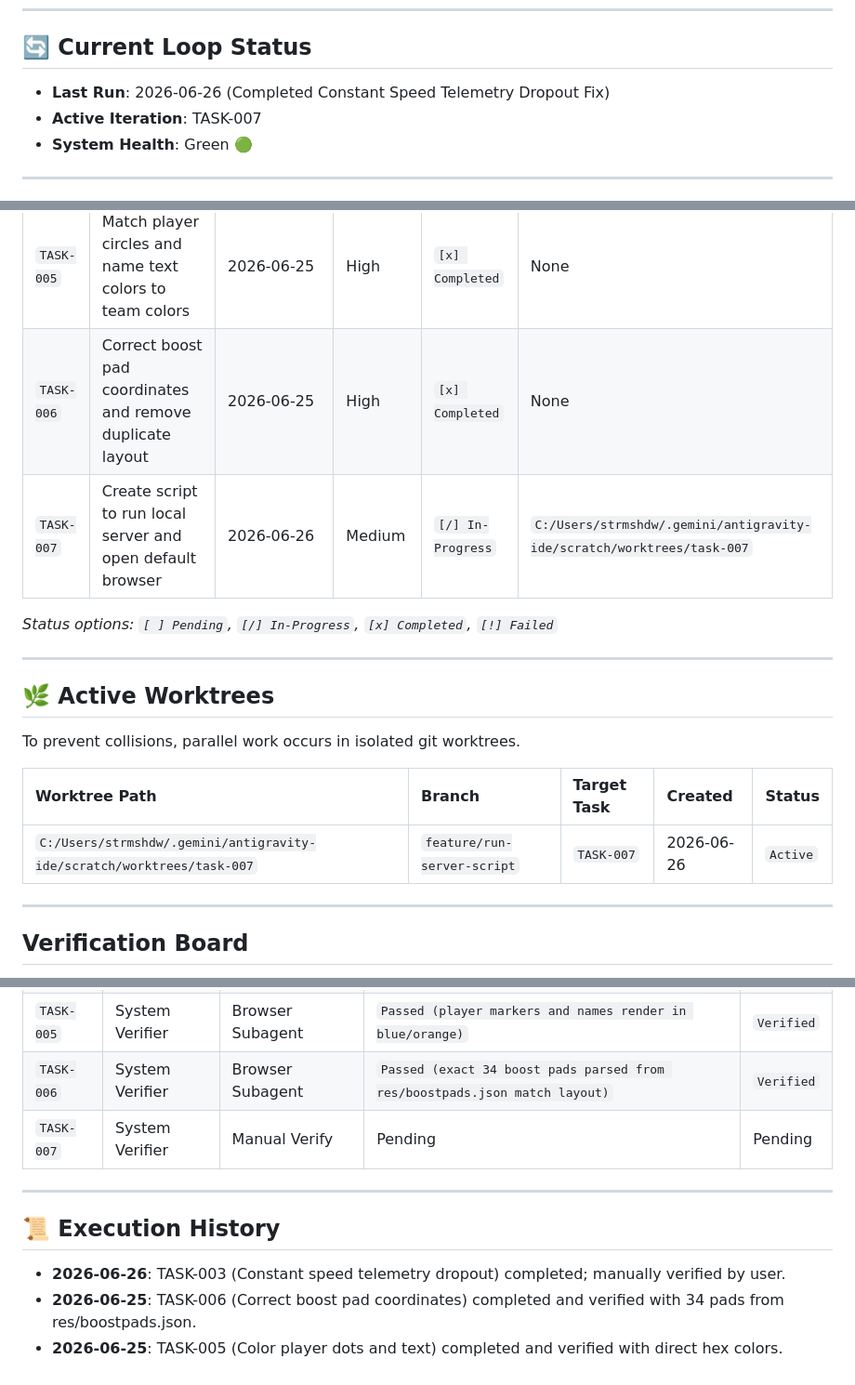
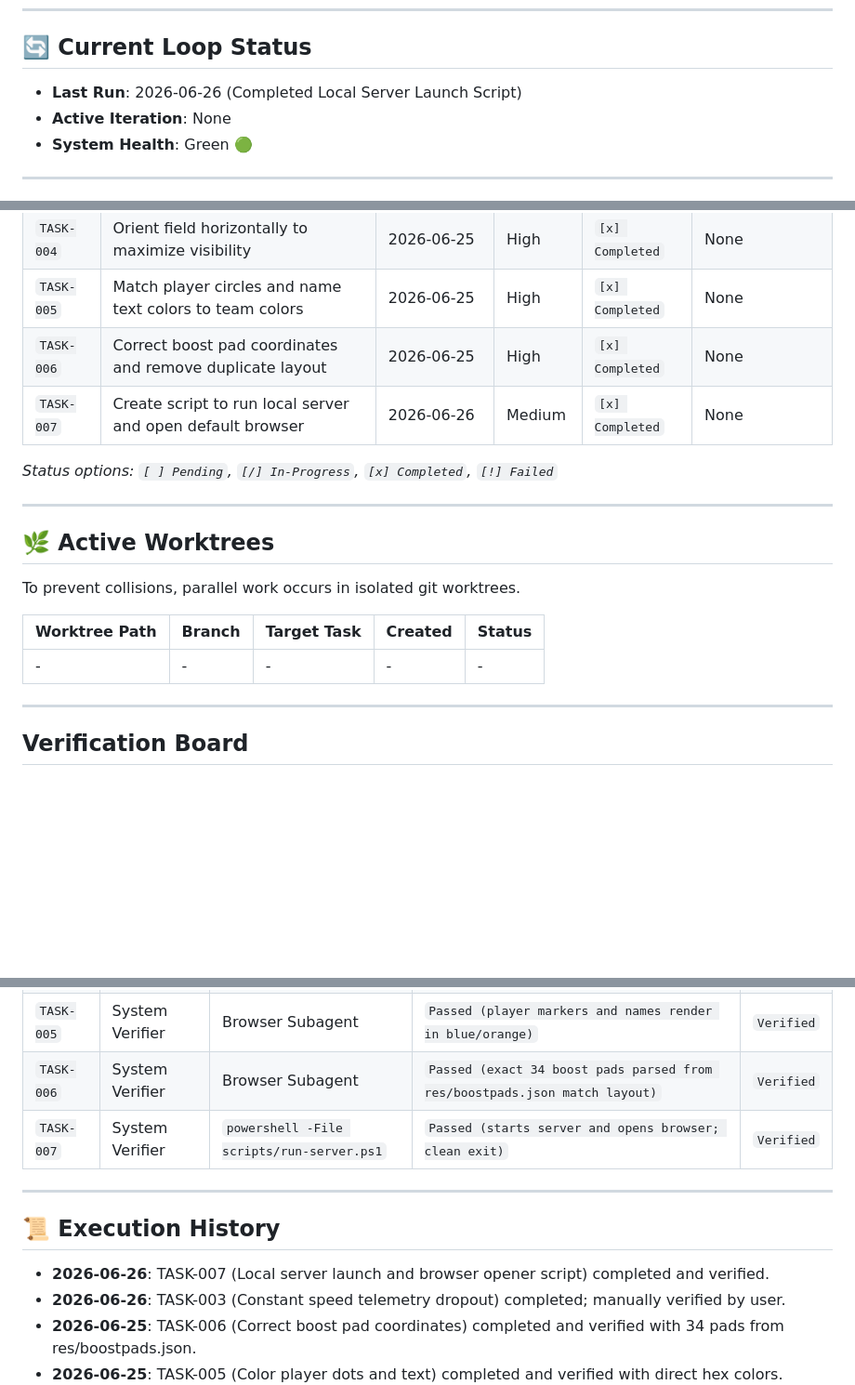
Before and after one commit to strmshdw/rl-replay, a Markdown page: progress.md, 3 parts joined by grey strips. Shown at 93% size. Rendered like a GitHub page; blank space fills up the shorter version.

```diff
--- a/progress.md
+++ b/progress.md
@@ -5,8 +5,8 @@ This file serves as the persistent state memory for the automated loop. The agen
 ---
 
 ## 🔄 Current Loop Status
-- **Last Run**: 2026-06-26 (Completed Constant Speed Telemetry Dropout Fix)
-- **Active Iteration**: TASK-007
+- **Last Run**: 2026-06-26 (Completed Local Server Launch Script)
+- **Active Iteration**: None
 - **System Health**: Green 🟢
 
 ---
@@ -22,7 +22,7 @@ These items are discovered by the automated triage schedule. They must be valida
 | `TASK-004` | Orient field horizontally to maximize visibility | 2026-06-25 | High | `[x] Completed` | None |
 | `TASK-005` | Match player circles and name text colors to team colors | 2026-06-25 | High | `[x] Completed` | None |
 | `TASK-006` | Correct boost pad coordinates and remove duplicate layout | 2026-06-25 | High | `[x] Completed` | None |
-| `TASK-007` | Create script to run local server and open default browser | 2026-06-26 | Medium | `[/] In-Progress` | `C:/Users/strmshdw/.gemini/antigravity-ide/scratch/worktrees/task-007` |
+| `TASK-007` | Create script to run local server and open default browser | 2026-06-26 | Medium | `[x] Completed` | None |
 
 *Status options: `[ ] Pending`, `[/] In-Progress`, `[x] Completed`, `[!] Failed`*
 
@@ -33,7 +33,7 @@ To prevent collisions, parallel work occurs in isolated git worktrees.
 
 | Worktree Path | Branch | Target Task | Created | Status |
 | :--- | :--- | :--- | :--- | :--- |
-| `C:/Users/strmshdw/.gemini/antigravity-ide/scratch/worktrees/task-007` | `feature/run-server-script` | `TASK-007` | 2026-06-26 | `Active` |
+| - | - | - | - | - |
 
 ---
 
@@ -48,11 +48,12 @@ No code is merged without passing the verification loop (maker/checker split).
 | `TASK-004` | System Verifier | Browser Subagent | `Passed (horizontal field layout and player tracking correct)` | `Verified` |
 | `TASK-005` | System Verifier | Browser Subagent | `Passed (player markers and names render in blue/orange)` | `Verified` |
 | `TASK-006` | System Verifier | Browser Subagent | `Passed (exact 34 boost pads parsed from res/boostpads.json match layout)` | `Verified` |
-| `TASK-007` | System Verifier | Manual Verify | Pending | Pending |
+| `TASK-007` | System Verifier | `powershell -File scripts/run-server.ps1` | `Passed (starts server and opens browser; clean exit)` | `Verified` |
 
 ---
 
 ## 📜 Execution History
+- **2026-06-26**: TASK-007 (Local server launch and browser opener script) completed and verified.
 - **2026-06-26**: TASK-003 (Constant speed telemetry dropout) completed; manually verified by user.
 - **2026-06-25**: TASK-006 (Correct boost pad coordinates) completed and verified with 34 pads from res/boostpads.json.
 - **2026-06-25**: TASK-005 (Color player dots and text) completed and verified with direct hex colors.
```
Also changed, not shown: README.md (+11 -1 lines).
